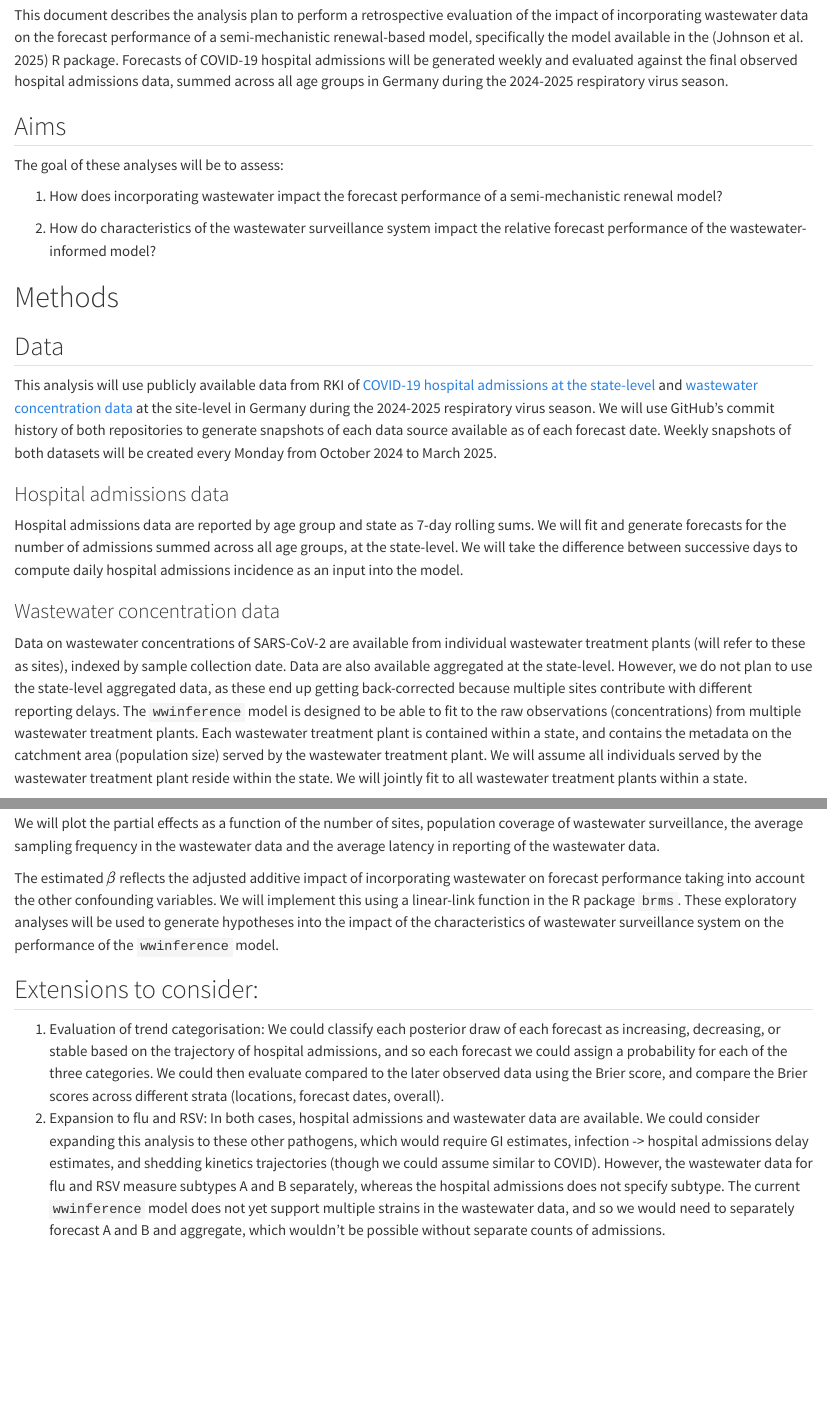
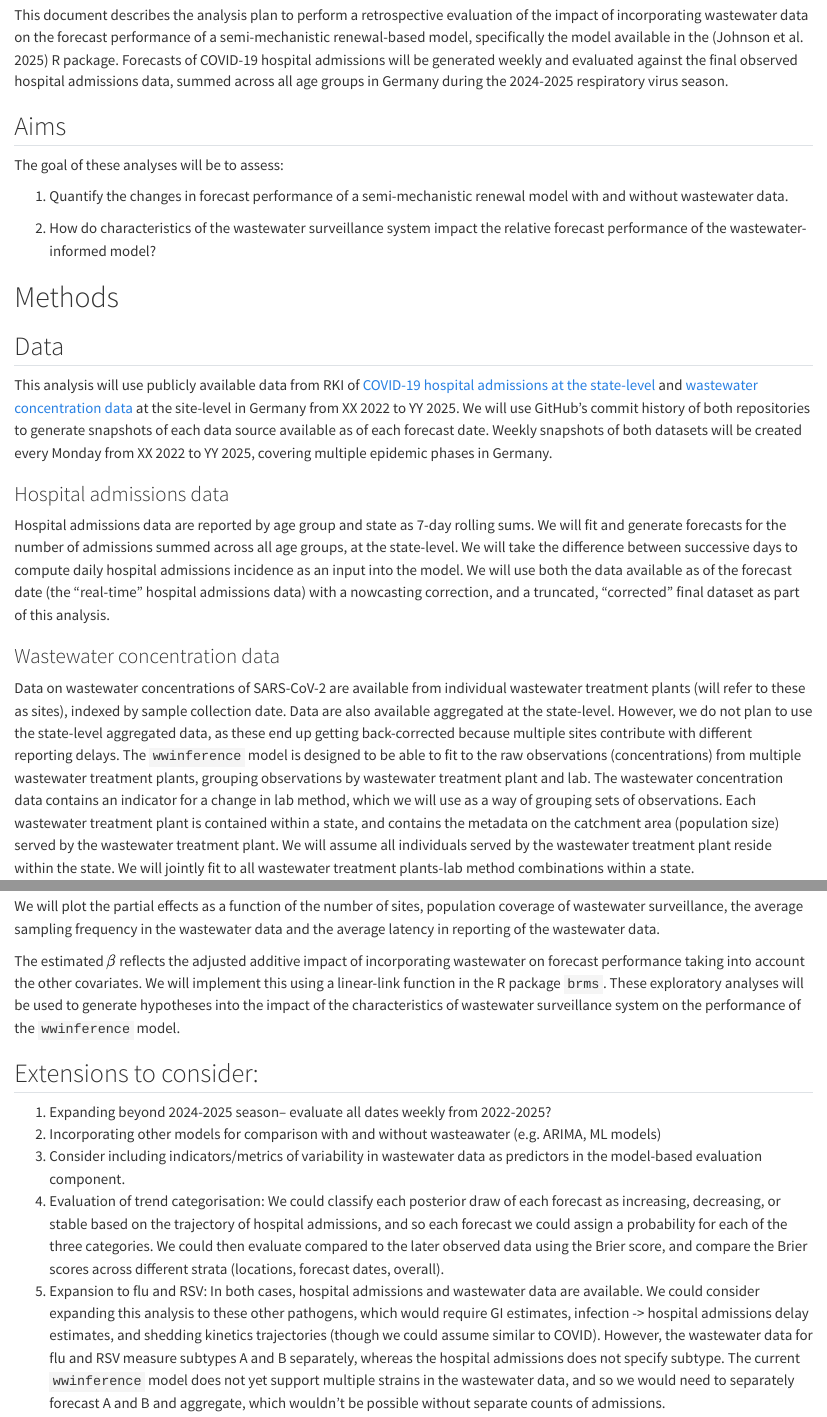
Before and after one commit to epiforecasts/evalwwforecasts, a Quarto document (docs/analysis_plan.qmd): the page in a window 1100 px wide, from 290 px down, and a second part further down, joined at a grey line. Rendered offline with R 4.5, knitr and Pandoc in place of Quarto, with nearby package versions; drawn as R Markdown's standard HTML page in place of the format the file asks for.

Commit message:
incorporate RKI feedback

```diff
--- a/docs/analysis_plan.qmd
+++ b/docs/analysis_plan.qmd
@@ -1,10 +1,10 @@
 ---
-title: "Evaluating the impact of incorporating wastewater on forecast performance: a case study applied to COVID-19 Hospitalizations in Germany during the 2024-2025 respiratory virus season"
+title: "Evaluating the influence of incorporating wastewater on forecast performance: a case study applied to COVID-19 Hospitalizations in Germany during the 2024-2025 respiratory virus season"
 authors: "Kaitlyn E. Johnson"
 format: docx
 editor: visual
 bibliography: references.bib
-date: 2025-07-03
+date: 2025-07-30
 ---
 
 # Introduction
@@ -15,7 +15,7 @@ This document describes the analysis plan to perform a retrospective evaluation
 
 The goal of these analyses will be to assess:
 
-1.  How does incorporating wastewater impact the forecast performance of a semi-mechanistic renewal model?
+1.  Quantify the changes in forecast performance of a semi-mechanistic renewal model with and without wastewater data.
 
 2.  How do characteristics of the wastewater surveillance system impact the relative forecast performance of the wastewater-informed model?
 
@@ -23,15 +23,15 @@ The goal of these analyses will be to assess:
 
 ## Data
 
-This analysis will use publicly available data from RKI of [COVID-19 hospital admissions at the state-level](https://github.com/robert-koch-institut/COVID-19-Hospitalisierungen_in_Deutschland/) and [wastewater concentration data](https://github.com/robert-koch-institut/Abwassersurveillance_AMELAG) at the site-level in Germany during the 2024-2025 respiratory virus season. We will use GitHub's commit history of both repositories to generate snapshots of each data source available as of each forecast date. Weekly snapshots of both datasets will be created every Monday from October 2024 to March 2025.
+This analysis will use publicly available data from RKI of [COVID-19 hospital admissions at the state-level](https://github.com/robert-koch-institut/COVID-19-Hospitalisierungen_in_Deutschland/) and [wastewater concentration data](https://github.com/robert-koch-institut/Abwassersurveillance_AMELAG) at the site-level in Germany from XX 2022 to YY 2025. We will use GitHub's commit history of both repositories to generate snapshots of each data source available as of each forecast date. Weekly snapshots of both datasets will be created every Monday from XX 2022 to YY 2025, covering multiple epidemic phases in Germany.
 
 ### Hospital admissions data
 
-Hospital admissions data are reported by age group and state as 7-day rolling sums. We will fit and generate forecasts for the number of admissions summed across all age groups, at the state-level. We will take the difference between successive days to compute daily hospital admissions incidence as an input into the model.
+Hospital admissions data are reported by age group and state as 7-day rolling sums. We will fit and generate forecasts for the number of admissions summed across all age groups, at the state-level. We will take the difference between successive days to compute daily hospital admissions incidence as an input into the model. We will use both the data available as of the forecast date (the "real-time" hospital admissions data) with a nowcasting correction, and a truncated, "corrected" final dataset as part of this analysis.
 
 ### Wastewater concentration data
 
-Data on wastewater concentrations of SARS-CoV-2 are available from individual wastewater treatment plants (will refer to these as sites), indexed by sample collection date. Data are also available aggregated at the state-level. However, we do not plan to use the state-level aggregated data, as these end up getting back-corrected because multiple sites contribute with different reporting delays. The `wwinference` model is designed to be able to fit to the raw observations (concentrations) from multiple wastewater treatment plants. Each wastewater treatment plant is contained within a state, and contains the metadata on the catchment area (population size) served by the wastewater treatment plant. We will assume all individuals served by the wastewater treatment plant reside within the state. We will jointly fit to all wastewater treatment plants within a state.
+Data on wastewater concentrations of SARS-CoV-2 are available from individual wastewater treatment plants (will refer to these as sites), indexed by sample collection date. Data are also available aggregated at the state-level. However, we do not plan to use the state-level aggregated data, as these end up getting back-corrected because multiple sites contribute with different reporting delays. The `wwinference` model is designed to be able to fit to the raw observations (concentrations) from multiple wastewater treatment plants, grouping observations by wastewater treatment plant and lab. The wastewater concentration data contains an indicator for a change in lab method, which we will use as a way of grouping sets of observations. Each wastewater treatment plant is contained within a state, and contains the metadata on the catchment area (population size) served by the wastewater treatment plant. We will assume all individuals served by the wastewater treatment plant reside within the state. We will jointly fit to all wastewater treatment plants-lab method combinations within a state.
 
 To ensure that we are fairly assessing retrospective performance with data that would have been available as of the forecast date, we will use the GitHub commit history to create snapshots of data available as of each forecast date, rather than simply truncating the final dataset.
 
@@ -103,11 +105,14 @@ The idea behind this analysis will be that including the CRPS score for the `hos
 
 We will plot the partial effects as a function of the number of sites, population coverage of wastewater surveillance, the average sampling frequency in the wastewater data and the average latency in reporting of the wastewater data.
 
-The estimated $\beta$ reflects the adjusted additive impact of incorporating wastewater on forecast performance taking into account the other confounding variables. We will implement this using a linear-link function in the R package `brms`. These exploratory analyses will be used to generate hypotheses into the impact of the characteristics of wastewater surveillance system on the performance of the `wwinference` model.
+The estimated $\beta$ reflects the adjusted additive impact of incorporating wastewater on forecast performance taking into account the other covariates. We will implement this using a linear-link function in the R package `brms`. These exploratory analyses will be used to generate hypotheses into the impact of the characteristics of wastewater surveillance system on the performance of the `wwinference` model.
 
 ## Extensions to consider:
 
-1.  Evaluation of trend categorisation: We could classify each posterior draw of each forecast as increasing, decreasing, or stable based on the trajectory of hospital admissions, and so each forecast we could assign a probability for each of the three categories. We could then evaluate compared to the later observed data using the Brier score, and compare the Brier scores across different strata (locations, forecast dates, overall).
-2.  Expansion to flu and RSV: In both cases, hospital admissions and wastewater data are available. We could consider expanding this analysis to these other pathogens, which would require GI estimates, infection -\> hospital admissions delay estimates, and shedding kinetics trajectories (though we could assume similar to COVID). However, the wastewater data for flu and RSV measure subtypes A and B separately, whereas the hospital admissions does not specify subtype. The current `wwinference` model does not yet support multiple strains in the wastewater data, and so we would need to separately forecast A and B and aggregate, which wouldn't be possible without separate counts of admissions.
+1.  Expanding beyond 2024-2025 season– evaluate all dates weekly from 2022-2025?
+2.  Incorporating other models for comparison with and without wasteawater (e.g. ARIMA, ML models)
+3.  Consider including indicators/metrics of variability in wastewater data as predictors in the model-based evaluation component.
+4.  Evaluation of trend categorisation: We could classify each posterior draw of each forecast as increasing, decreasing, or stable based on the trajectory of hospital admissions, and so each forecast we could assign a probability for each of the three categories. We could then evaluate compared to the later observed data using the Brier score, and compare the Brier scores across different strata (locations, forecast dates, overall).
+5.  Expansion to flu and RSV: In both cases, hospital admissions and wastewater data are available. We could consider expanding this analysis to these other pathogens, which would require GI estimates, infection -\> hospital admissions delay estimates, and shedding kinetics trajectories (though we could assume similar to COVID). However, the wastewater data for flu and RSV measure subtypes A and B separately, whereas the hospital admissions does not specify subtype. The current `wwinference` model does not yet support multiple strains in the wastewater data, and so we would need to separately forecast A and B and aggregate, which wouldn't be possible without separate counts of admissions.
 
 # References
```
Also changed, not shown: docs/analysis_plan.qmd (8 more changed lines).
